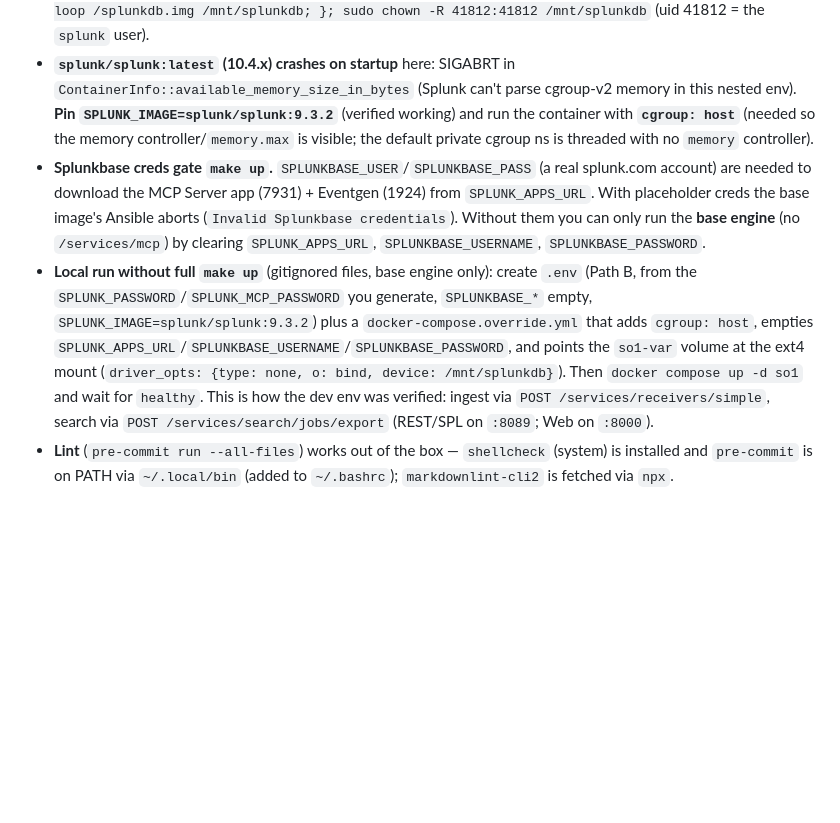
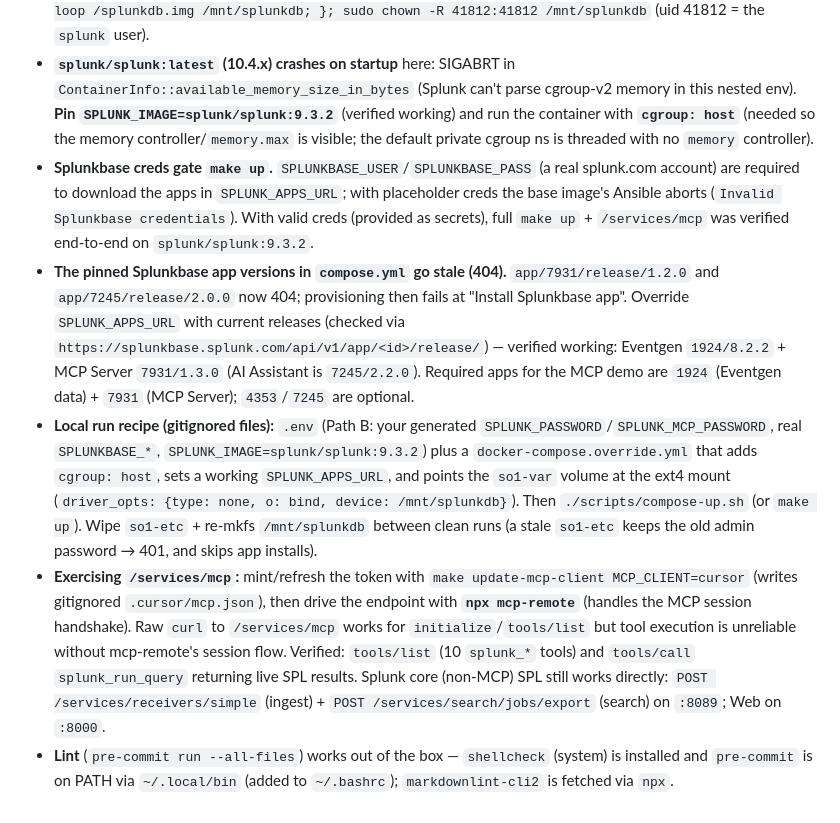
Before and after one commit to dd-Splunk/splunk-mcp, a Markdown page: AGENTS.md, the part around the change. GitHub-like rendering; blank space fills up the shorter version.

Commit message:
docs(agents): full make up + /services/mcp verified; note app-version fix
Co-authored-by: D. Dessy (Splunk) <ddessy@splunk.com>

```diff
--- a/AGENTS.md
+++ b/AGENTS.md
@@ -95,6 +95,8 @@ This section is for cloud agents running in the Cursor Cloud VM (Docker-in-Docke
 - **Splunk indexes require a real filesystem — the container's overlay/tmpfs is rejected** with `homePath ... on unusable filesystem` (validatedb fails). Back Splunk's `/opt/splunk/var` with a loopback **ext4** image (idempotent):
   `sudo mkdir -p /mnt/splunkdb; mountpoint -q /mnt/splunkdb || { [ -f /splunkdb.img ] || sudo fallocate -l 25G /splunkdb.img; sudo mkfs.ext4 -qF /splunkdb.img 2>/dev/null; sudo mount -o loop /splunkdb.img /mnt/splunkdb; }; sudo chown -R 41812:41812 /mnt/splunkdb` (uid 41812 = the `splunk` user).
 - **`splunk/splunk:latest` (10.4.x) crashes on startup** here: SIGABRT in `ContainerInfo::available_memory_size_in_bytes` (Splunk can't parse cgroup-v2 memory in this nested env). **Pin `SPLUNK_IMAGE=splunk/splunk:9.3.2`** (verified working) and run the container with **`cgroup: host`** (needed so the memory controller/`memory.max` is visible; the default private cgroup ns is threaded with no `memory` controller).
-- **Splunkbase creds gate `make up`.** `SPLUNKBASE_USER`/`SPLUNKBASE_PASS` (a real splunk.com account) are needed to download the MCP Server app (7931) + Eventgen (1924) from `SPLUNK_APPS_URL`. With placeholder creds the base image's Ansible aborts (`Invalid Splunkbase credentials`). Without them you can only run the **base engine** (no `/services/mcp`) by clearing `SPLUNK_APPS_URL`, `SPLUNKBASE_USERNAME`, `SPLUNKBASE_PASSWORD`.
-- **Local run without full `make up`** (gitignored files, base engine only): create `.env` (Path B, from the `SPLUNK_PASSWORD`/`SPLUNK_MCP_PASSWORD` you generate, `SPLUNKBASE_*` empty, `SPLUNK_IMAGE=splunk/splunk:9.3.2`) plus a `docker-compose.override.yml` that adds `cgroup: host`, empties `SPLUNK_APPS_URL`/`SPLUNKBASE_USERNAME`/`SPLUNKBASE_PASSWORD`, and points the `so1-var` volume at the ext4 mount (`driver_opts: {type: none, o: bind, device: /mnt/splunkdb}`). Then `docker compose up -d so1` and wait for `healthy`. This is how the dev env was verified: ingest via `POST /services/receivers/simple`, search via `POST /services/search/jobs/export` (REST/SPL on `:8089`; Web on `:8000`).
+- **Splunkbase creds gate `make up`.** `SPLUNKBASE_USER`/`SPLUNKBASE_PASS` (a real splunk.com account) are required to download the apps in `SPLUNK_APPS_URL`; with placeholder creds the base image's Ansible aborts (`Invalid Splunkbase credentials`). With valid creds (provided as secrets), full `make up` + `/services/mcp` was verified end-to-end on `splunk/splunk:9.3.2`.
+- **The pinned Splunkbase app versions in `compose.yml` go stale (404).** `app/7931/release/1.2.0` and `app/7245/release/2.0.0` now 404; provisioning then fails at "Install Splunkbase app". Override `SPLUNK_APPS_URL` with current releases (checked via `https://splunkbase.splunk.com/api/v1/app/<id>/release/`) — verified working: Eventgen `1924/8.2.2` + MCP Server `7931/1.3.0` (AI Assistant is `7245/2.2.0`). Required apps for the MCP demo are `1924` (Eventgen data) + `7931` (MCP Server); `4353`/`7245` are optional.
+- **Local run recipe (gitignored files):** `.env` (Path B: your generated `SPLUNK_PASSWORD`/`SPLUNK_MCP_PASSWORD`, real `SPLUNKBASE_*`, `SPLUNK_IMAGE=splunk/splunk:9.3.2`) plus a `docker-compose.override.yml` that adds `cgroup: host`, sets a working `SPLUNK_APPS_URL`, and points the `so1-var` volume at the ext4 mount (`driver_opts: {type: none, o: bind, device: /mnt/splunkdb}`). Then `./scripts/compose-up.sh` (or `make up`). Wipe `so1-etc` + re-mkfs `/mnt/splunkdb` between clean runs (a stale `so1-etc` keeps the old admin password → 401, and skips app installs).
+- **Exercising `/services/mcp`:** mint/refresh the token with `make update-mcp-client MCP_CLIENT=cursor` (writes gitignored `.cursor/mcp.json`), then drive the endpoint with **`npx mcp-remote`** (handles the MCP session handshake). Raw `curl` to `/services/mcp` works for `initialize`/`tools/list` but tool execution is unreliable without mcp-remote's session flow. Verified: `tools/list` (10 `splunk_*` tools) and `tools/call` `splunk_run_query` returning live SPL results. Splunk core (non-MCP) SPL still works directly: `POST /services/receivers/simple` (ingest) + `POST /services/search/jobs/export` (search) on `:8089`; Web on `:8000`.
 - **Lint** (`pre-commit run --all-files`) works out of the box — `shellcheck` (system) is installed and `pre-commit` is on PATH via `~/.local/bin` (added to `~/.bashrc`); `markdownlint-cli2` is fetched via `npx`.
```
